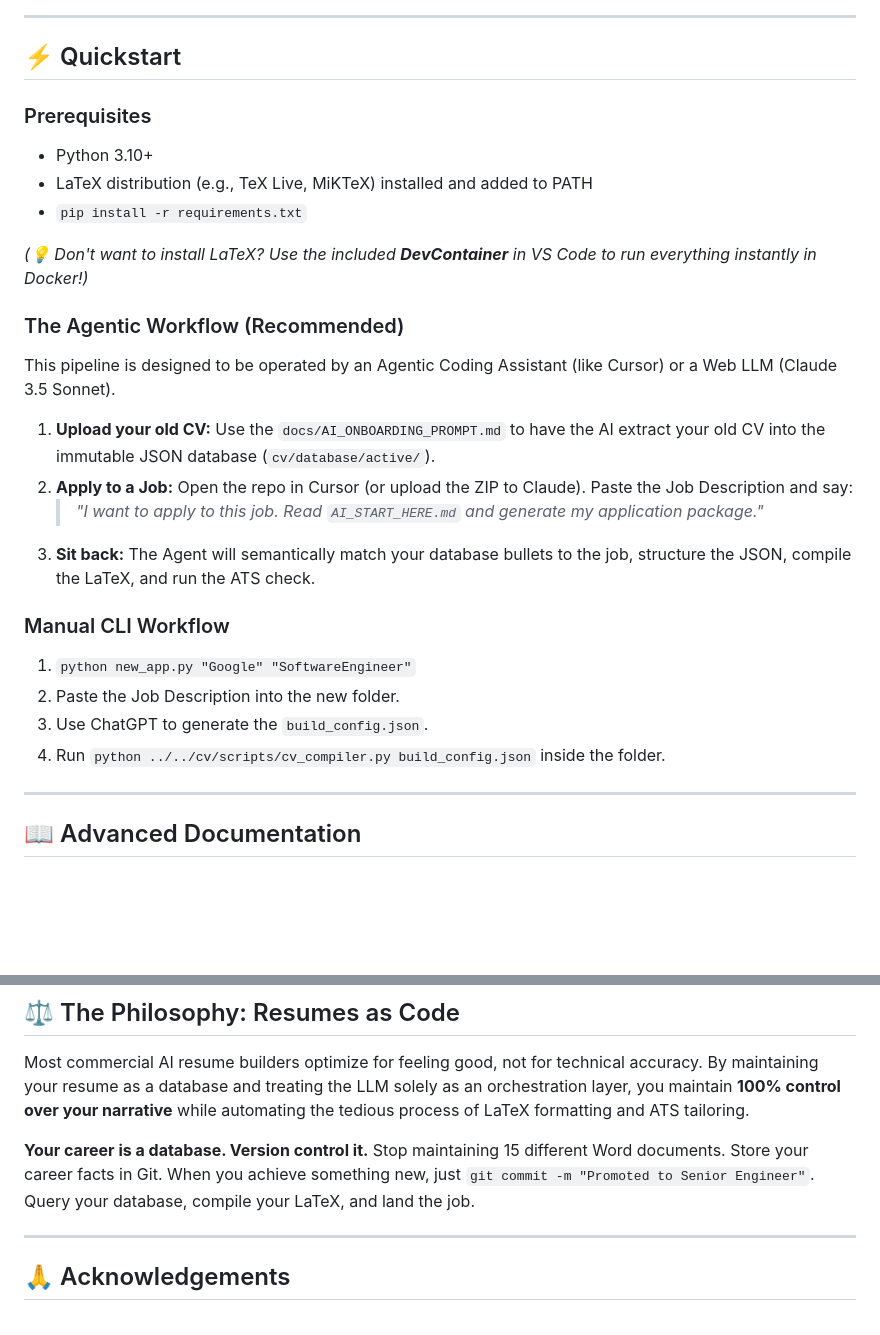
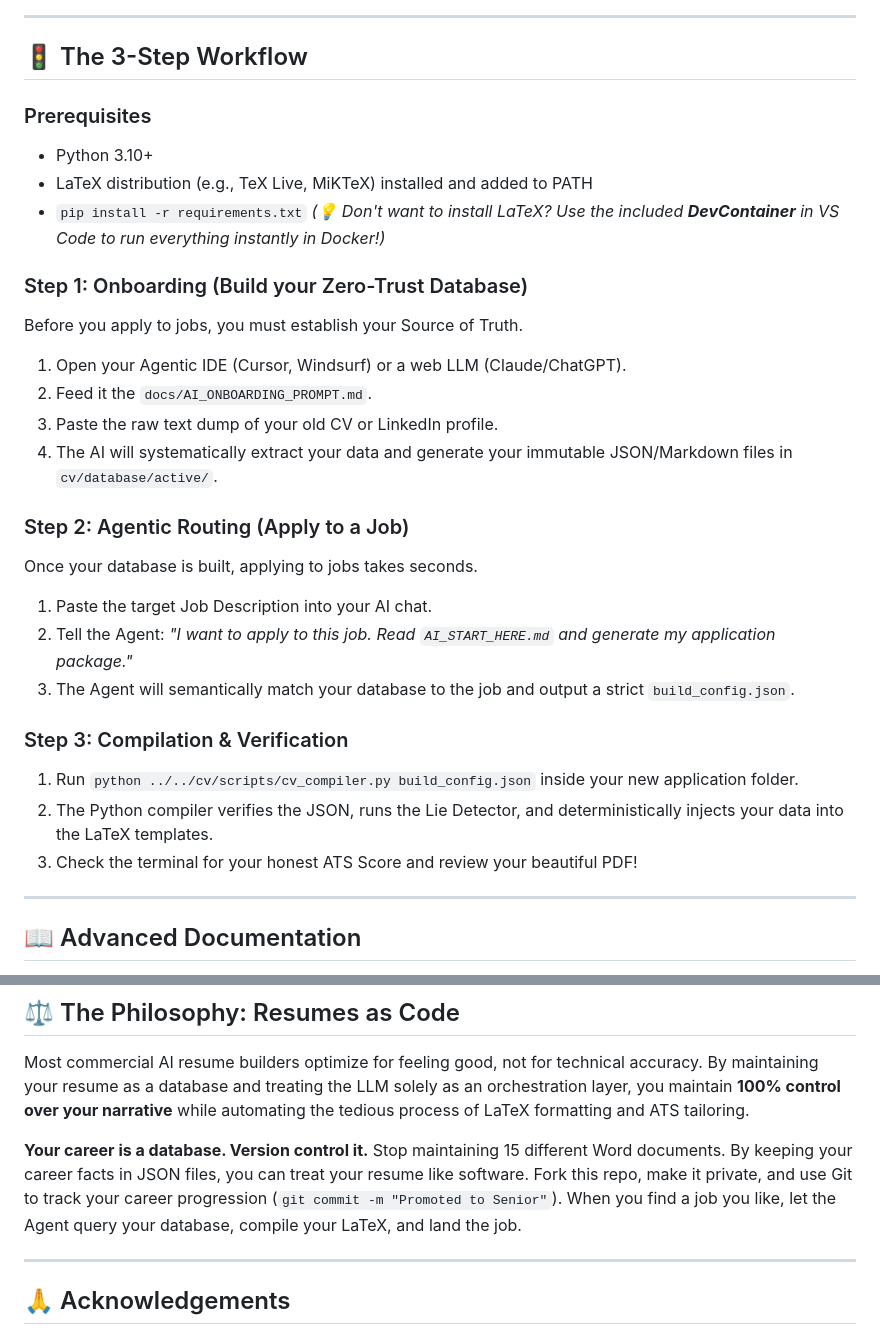
Before and after one commit to Gotili/EigenCV, a Markdown page: README.md, 2 parts joined by grey strips. GitHub-like rendering; blank space fills up the shorter version.

```diff
--- a/README.md
+++ b/README.md
@@ -134,28 +124,31 @@ flowchart TD
 
 ---
 
-## ⚡ Quickstart
+## 🚦 The 3-Step Workflow
 
 ### Prerequisites
 * Python 3.10+
 * LaTeX distribution (e.g., TeX Live, MiKTeX) installed and added to PATH
 * `pip install -r requirements.txt`
-
 *(💡 Don't want to install LaTeX? Use the included **DevContainer** in VS Code to run everything instantly in Docker!)*
 
-### The Agentic Workflow (Recommended)
-This pipeline is designed to be operated by an Agentic Coding Assistant (like Cursor) or a Web LLM (Claude 3.5 Sonnet).
+### Step 1: Onboarding (Build your Zero-Trust Database)
+Before you apply to jobs, you must establish your Source of Truth.
+1. Open your Agentic IDE (Cursor, Windsurf) or a web LLM (Claude/ChatGPT).
+2. Feed it the `docs/AI_ONBOARDING_PROMPT.md`.
+3. Paste the raw text dump of your old CV or LinkedIn profile.
+4. The AI will systematically extract your data and generate your immutable JSON/Markdown files in `cv/database/active/`.
 
-1. **Upload your old CV:** Use the `docs/AI_ONBOARDING_PROMPT.md` to have the AI extract your old CV into the immutable JSON database (`cv/database/active/`).
-2. **Apply to a Job:** Open the repo in Cursor (or upload the ZIP to Claude). Paste the Job Description and say:
-   > *"I want to apply to this job. Read `AI_START_HERE.md` and generate my application package."*
-3. **Sit back:** The Agent will semantically match your database bullets to the job, structure the JSON, compile the LaTeX, and run the ATS check.
+### Step 2: Agentic Routing (Apply to a Job)
+Once your database is built, applying to jobs takes seconds.
+1. Paste the target Job Description into your AI chat.
+2. Tell the Agent: *"I want to apply to this job. Read `AI_START_HERE.md` and generate my application package."*
+3. The Agent will semantically match your database to the job and output a strict `build_config.json`.
 
-### Manual CLI Workflow
-1. `python new_app.py "Google" "SoftwareEngineer"`
-2. Paste the Job Description into the new folder.
-3. Use ChatGPT to generate the `build_config.json`.
-4. Run `python ../../cv/scripts/cv_compiler.py build_config.json` inside the folder.
+### Step 3: Compilation & Verification
+1. Run `python ../../cv/scripts/cv_compiler.py build_config.json` inside your new application folder.
+2. The Python compiler verifies the JSON, runs the Lie Detector, and deterministically injects your data into the LaTeX templates.
+3. Check the terminal for your honest ATS Score and review your beautiful PDF!
 
 ---
 
@@ -171,7 +164,7 @@ Looking to customize the LaTeX templates, add your own personal dossier for cult
 Most commercial AI resume builders optimize for feeling good, not for technical accuracy. By maintaining your resume as a database and treating the LLM solely as an orchestration layer, you maintain **100% control over your narrative** while automating the tedious process of LaTeX formatting and ATS tailoring.
 
 **Your career is a database. Version control it.**
-Stop maintaining 15 different Word documents. Store your career facts in Git. When you achieve something new, just `git commit -m "Promoted to Senior Engineer"`. Query your database, compile your LaTeX, and land the job.
+Stop maintaining 15 different Word documents. By keeping your career facts in JSON files, you can treat your resume like software. Fork this repo, make it private, and use Git to track your career progression (`git commit -m "Promoted to Senior"`). When you find a job you like, let the Agent query your database, compile your LaTeX, and land the job.
 
 ---
 
```
Also changed, not shown: other parts of README.md (+22 -32 lines).
